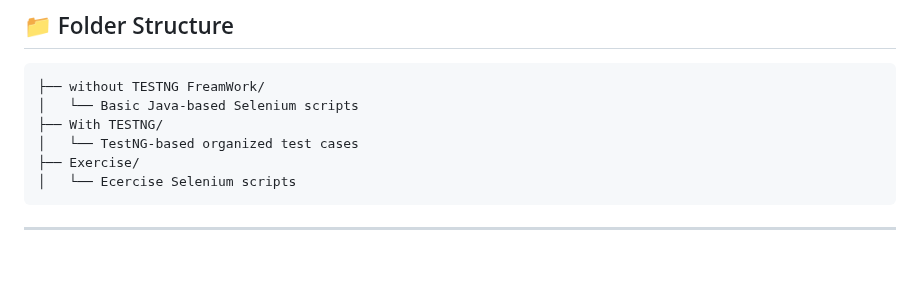
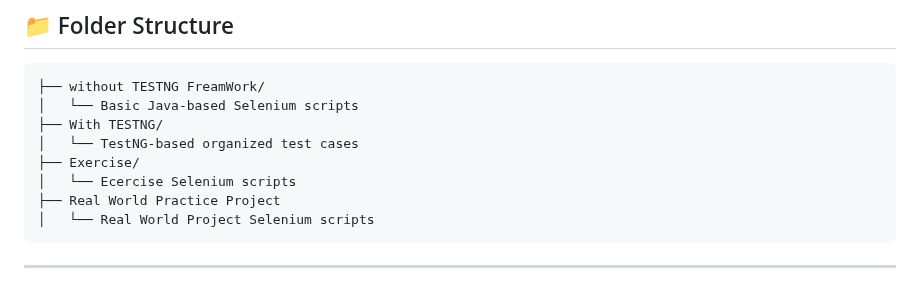
Before and after one commit to krishnaveni0411/Automation-Portfolio, a Markdown page: README.md, the part around the change. Rendered like a GitHub page; blank space fills up the shorter version.

````diff
--- a/README.md
+++ b/README.md
@@ -113,5 +113,7 @@ A comprehensive automation suite built using **Selenium WebDriver**, **Java**, *
 │   └── TestNG-based organized test cases
 ├── Exercise/
 │   └── Ecercise Selenium scripts
+├── Real World Practice Project
+│   └── Real World Project Selenium scripts
 ```
 ---
````
